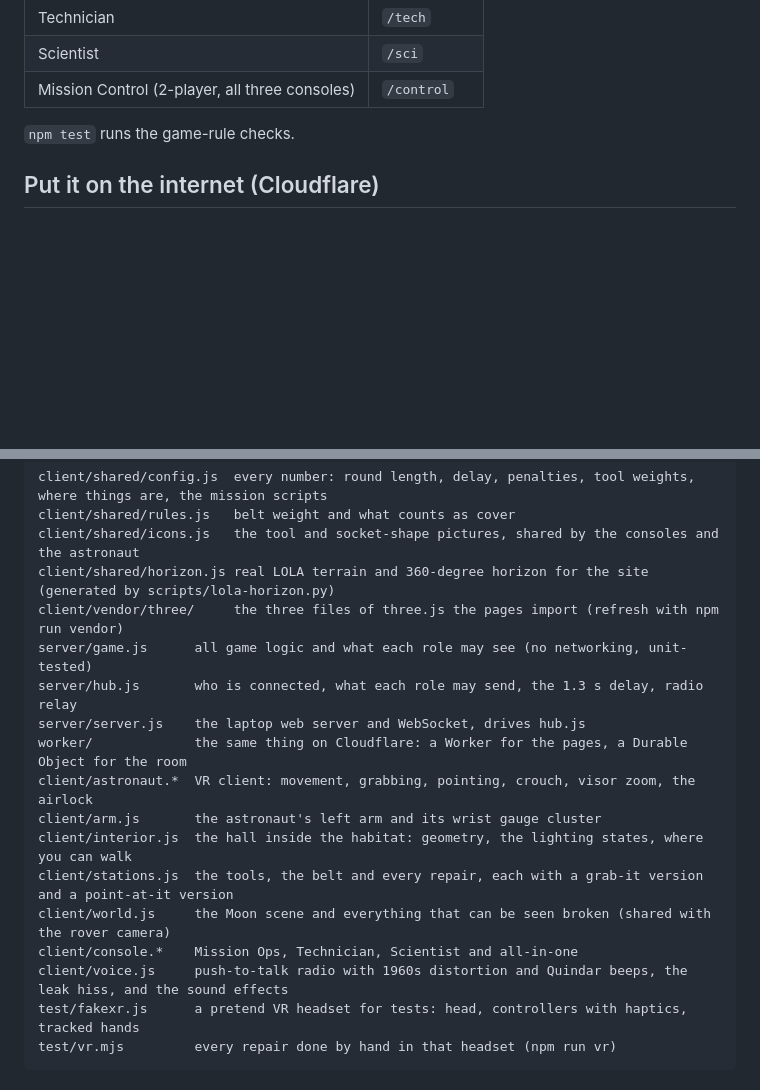
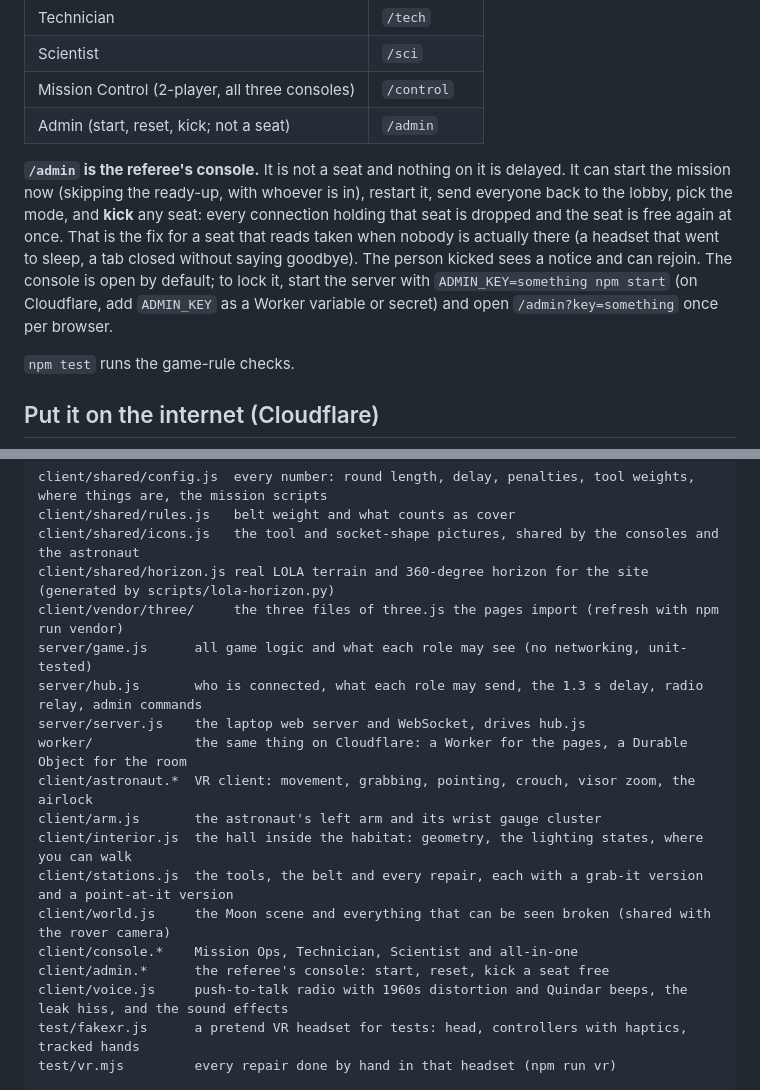
Before and after one commit to JasperGrant/Moonbase_Managed, a Markdown page: README.md, 2 parts joined by grey strips. GitHub-like rendering; blank space fills up the shorter version.

```diff
--- a/README.md
+++ b/README.md
@@ -33,6 +33,9 @@ Each seat has its own URL, so you can hand them out directly:
 | Technician | `/tech` |
 | Scientist | `/sci` |
 | Mission Control (2-player, all three consoles) | `/control` |
+| Admin (start, reset, kick; not a seat) | `/admin` |
+
+**`/admin` is the referee's console.** It is not a seat and nothing on it is delayed. It can start the mission now (skipping the ready-up, with whoever is in), restart it, send everyone back to the lobby, pick the mode, and **kick** any seat: every connection holding that seat is dropped and the seat is free again at once. That is the fix for a seat that reads taken when nobody is actually there (a headset that went to sleep, a tab closed without saying goodbye). The person kicked sees a notice and can rejoin. The console is open by default; to lock it, start the server with `ADMIN_KEY=something npm start` (on Cloudflare, add `ADMIN_KEY` as a Worker variable or secret) and open `/admin?key=something` once per browser.
 
 `npm test` runs the game-rule checks.
 
@@ -181,7 +184,7 @@ client/shared/icons.js   the tool and socket-shape pictures, shared by the conso
 client/shared/horizon.js real LOLA terrain and 360-degree horizon for the site (generated by scripts/lola-horizon.py)
 client/vendor/three/     the three files of three.js the pages import (refresh with npm run vendor)
 server/game.js      all game logic and what each role may see (no networking, unit-tested)
-server/hub.js       who is connected, what each role may send, the 1.3 s delay, radio relay
+server/hub.js       who is connected, what each role may send, the 1.3 s delay, radio relay, admin commands
 server/server.js    the laptop web server and WebSocket, drives hub.js
 worker/             the same thing on Cloudflare: a Worker for the pages, a Durable Object for the room
 client/astronaut.*  VR client: movement, grabbing, pointing, crouch, visor zoom, the airlock
@@ -190,6 +193,7 @@ client/interior.js  the hall inside the habitat: geometry, the lighting states,
 client/stations.js  the tools, the belt and every repair, each with a grab-it version and a point-at-it version
 client/world.js     the Moon scene and everything that can be seen broken (shared with the rover camera)
 client/console.*    Mission Ops, Technician, Scientist and all-in-one
+client/admin.*      the referee's console: start, reset, kick a seat free
 client/voice.js     push-to-talk radio with 1960s distortion and Quindar beeps, the leak hiss, and the sound effects
 test/fakexr.js      a pretend VR headset for tests: head, controllers with haptics, tracked hands
 test/vr.mjs         every repair done by hand in that headset (npm run vr)
```
Also changed, not shown: docs/admin-console.png (added), 12 other files.
